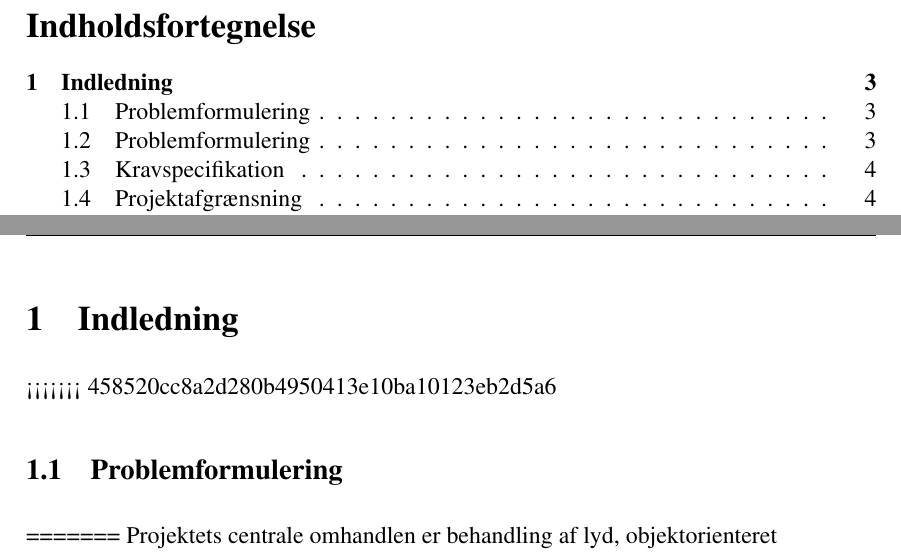
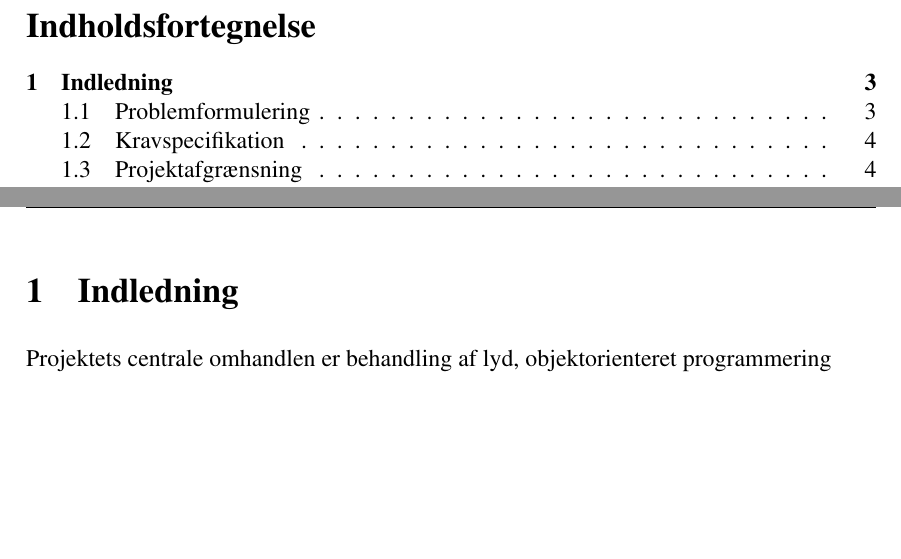
Before and after one commit to ninkaninus/3.semesterProject, a LaTeX document (Documents/Rapport/Rapport template/Rapport Template/Master.tex, which reads Documents/Rapport/Rapport template/Rapport Template/Sections/Indledning.tex): two parts of pages 2 and 3 of 11, joined at a grey line, cut so that both start at the same text, the shorter picture padded with empty space. Compiled offline with pdfLaTeX.

Commit message:
Indledning Ændret

```diff
--- a/Documents/Rapport/Rapport template/Rapport Template/Sections/Indledning.tex
+++ b/Documents/Rapport/Rapport template/Rapport Template/Sections/Indledning.tex
@@ -1,7 +1,4 @@
 \section{Indledning}
-<<<<<<< 458520cc8a2d280b4950413e10ba10123eb2d5a6
-\subsection{Problemformulering}
-=======
 Projektets centrale omhandlen er behandling af lyd, objektorienteret programmering samt en viden om datakommunikation og softwareudvikling.
 
 To bærbare computere skal kommunikere med hinanden ved hjælp af lyd, hvortil der blev udleveret 2x microfon og højtaler.
```
